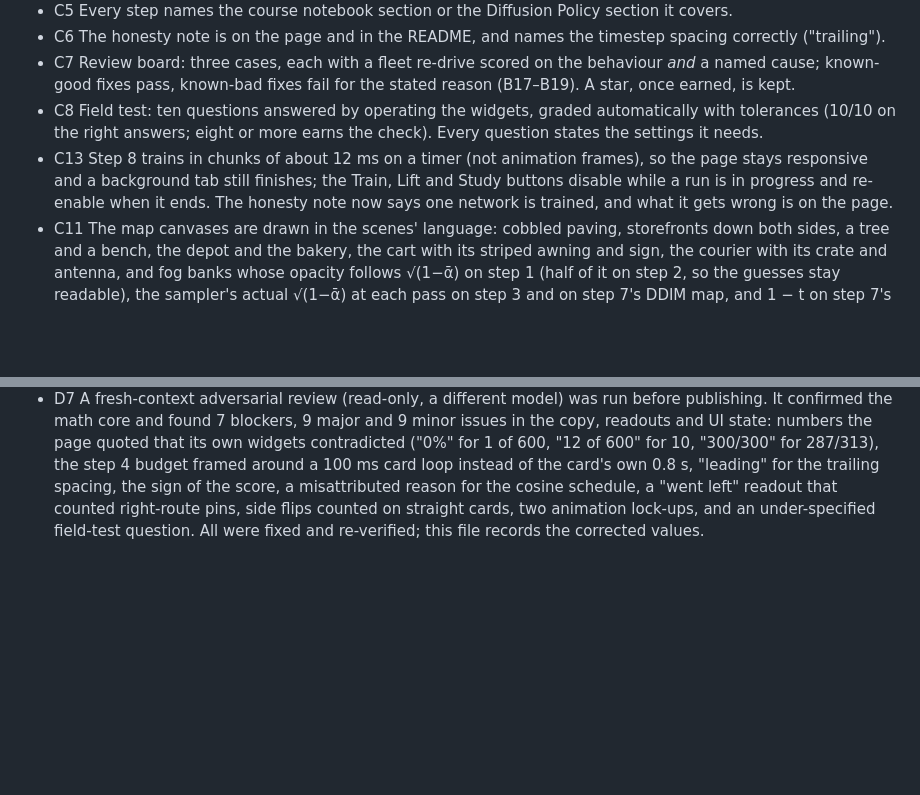
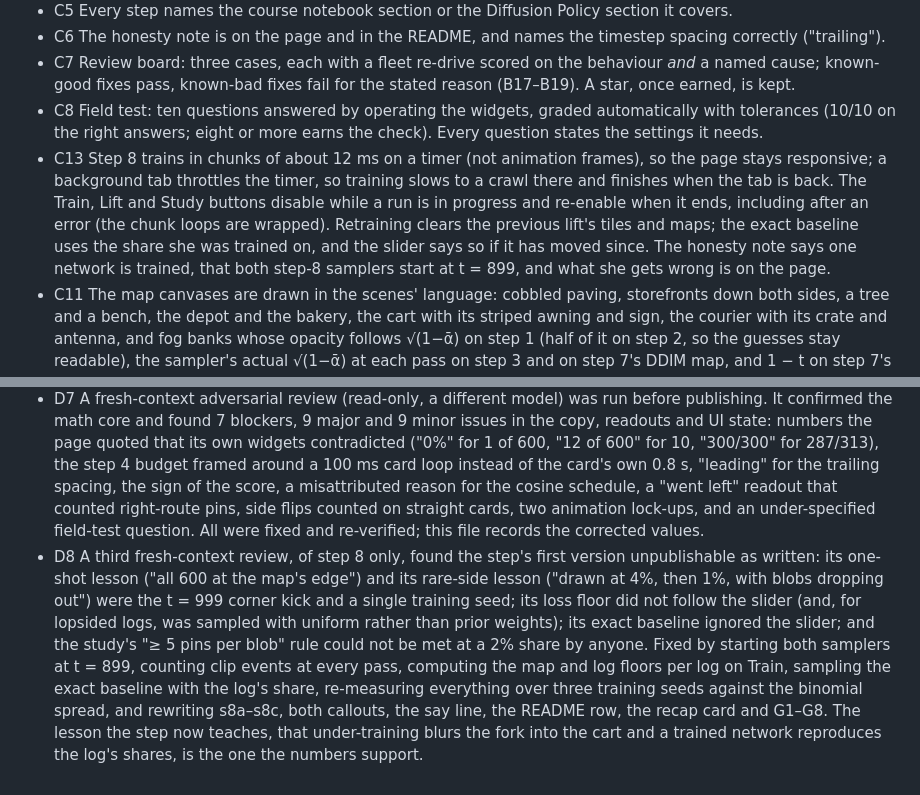
Before and after one commit to bakulbadwal/fork-in-the-road, a Markdown page: ACCEPTANCE.md, 2 parts joined by grey strips. Drawn GitHub-style; blank space fills up the shorter version.

```diff
--- a/ACCEPTANCE.md
+++ b/ACCEPTANCE.md
@@ -79,7 +79,7 @@ Numeric checks are asserted against `window.FR` (the exact math) and `window.FRS
 - C6 The honesty note is on the page and in the README, and names the timestep spacing correctly ("trailing").
 - C7 Review board: three cases, each with a fleet re-drive scored on the behaviour *and* a named cause; known-good fixes pass, known-bad fixes fail for the stated reason (B17–B19). A star, once earned, is kept.
 - C8 Field test: ten questions answered by operating the widgets, graded automatically with tolerances (10/10 on the right answers; eight or more earns the check). Every question states the settings it needs.
-- C13 Step 8 trains in chunks of about 12 ms on a timer (not animation frames), so the page stays responsive and a background tab still finishes; the Train, Lift and Study buttons disable while a run is in progress and re-enable when it ends. The honesty note now says one network is trained, and what it gets wrong is on the page.
+- C13 Step 8 trains in chunks of about 12 ms on a timer (not animation frames), so the page stays responsive; a background tab throttles the timer, so training slows to a crawl there and finishes when the tab is back. The Train, Lift and Study buttons disable while a run is in progress and re-enable when it ends, including after an error (the chunk loops are wrapped). Retraining clears the previous lift's tiles and maps; the exact baseline uses the share she was trained on, and the slider says so if it has moved since. The honesty note says one network is trained, that both step-8 samplers start at t = 899, and what she gets wrong is on the page.
 - C11 The map canvases are drawn in the scenes' language: cobbled paving, storefronts down both sides, a tree and a bench, the depot and the bakery, the cart with its striped awning and sign, the courier with its crate and antenna, and fog banks whose opacity follows √(1−ᾱ) on step 1 (half of it on step 2, so the guesses stay readable), the sampler's actual √(1−ᾱ) at each pass on step 3 and on step 7's DDIM map, and 1 − t on step 7's flow map.
 - C12 A second fresh-context review of step 7 confirmed the flow-matching math (posterior, velocity, Euler, straightness) and the paper numbers, and found the step's original conclusion wrong (F6). Fixed: the s7c answer key, the say-it line, the README and this file.
 - C9 The fog-lift and drive animations are time-based; under `prefers-reduced-motion` or `?instant=1` they jump straight to the end, and the buttons re-enable.
@@ -94,3 +94,4 @@ Numeric checks are asserted against `window.FR` (the exact math) and `window.FRS
 - D5 Step links use `#/s3`, which matches no element id, so the browser never fragment-jumps; a legacy `#s3` is rewritten before the body parses. Verified: `#s3` loads as `#/s3`, step 3 shown, scrollY 0 with fonts loaded.
 - D6 Changing the passes, sampler or schedule while the fog is lifting can't break the run: a run carries its own settings.
 - D7 A fresh-context adversarial review (read-only, a different model) was run before publishing. It confirmed the math core and found 7 blockers, 9 major and 9 minor issues in the copy, readouts and UI state: numbers the page quoted that its own widgets contradicted ("0%" for 1 of 600, "12 of 600" for 10, "300/300" for 287/313), the step 4 budget framed around a 100 ms card loop instead of the card's own 0.8 s, "leading" for the trailing spacing, the sign of the score, a misattributed reason for the cosine schedule, a "went left" readout that counted right-route pins, side flips counted on straight cards, two animation lock-ups, and an under-specified field-test question. All were fixed and re-verified; this file records the corrected values.
+- D8 A third fresh-context review, of step 8 only, found the step's first version unpublishable as written: its one-shot lesson ("all 600 at the map's edge") and its rare-side lesson ("drawn at 4%, then 1%, with blobs dropping out") were the t = 999 corner kick and a single training seed; its loss floor did not follow the slider (and, for lopsided logs, was sampled with uniform rather than prior weights); its exact baseline ignored the slider; and the study's "≥ 5 pins per blob" rule could not be met at a 2% share by anyone. Fixed by starting both samplers at t = 899, counting clip events at every pass, computing the map and log floors per log on Train, sampling the exact baseline with the log's share, re-measuring everything over three training seeds against the binomial spread, and rewriting s8a–s8c, both callouts, the say line, the README row, the recap card and G1–G8. The lesson the step now teaches, that under-training blurs the fork into the cart and a trained network reproduces the log's shares, is the one the numbers support.
```
Also changed, not shown: other parts of ACCEPTANCE.md (+10 -10 lines), README.md (+3 -3 lines), docs/recap.md (+2 -2 lines), docs/apprentice.png, 7 other files.
